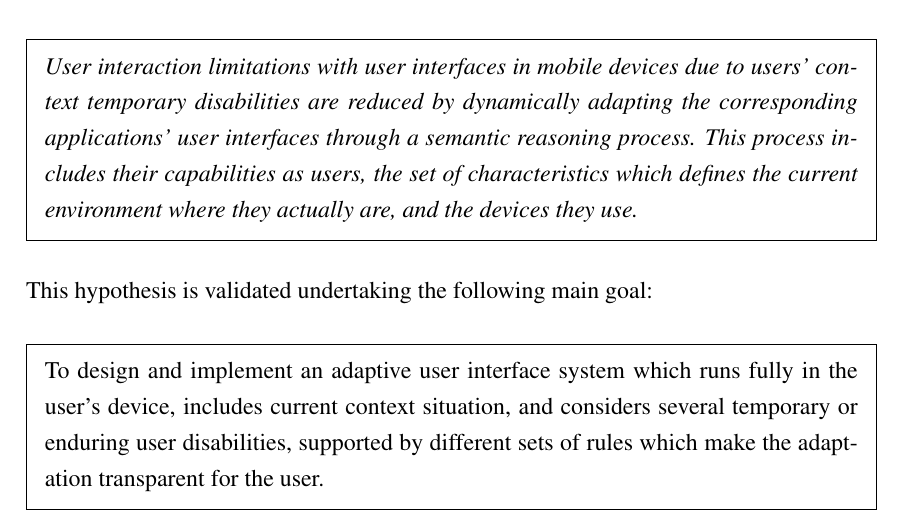
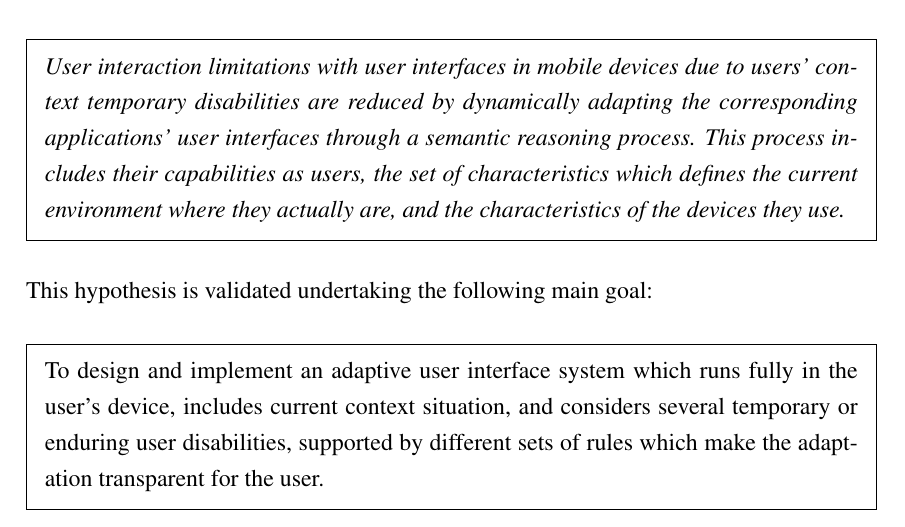
Before and after one commit to edlectrico/dissertation, a LaTeX thesis (dissertation.tex, which reads 1_introduction/3_hypothesis_and_goals.tex): part of page 49 of 235, cut so that both start at the same text. Compiled offline with pdfLaTeX; a LaTeX package or settings file that is missing is left out.

Commit message:
Added device characteristics to the hypothesis

```diff
--- a/1_introduction/3_hypothesis_and_goals.tex
+++ b/1_introduction/3_hypothesis_and_goals.tex
@@ -8,8 +8,8 @@ is developed:
 to users' context temporary disabilities are reduced by dynamically adapting the
 corresponding applications' user interfaces through a semantic reasoning process.
 This process includes their capabilities as users, the set of characteristics
-which defines the current environment where they actually are, and the devices
-they use. }
+which defines the current environment where they actually are, and the
+characteristics of the devices they use. }
 \end{framed}
 
 This hypothesis is validated undertaking the following main goal:
```
